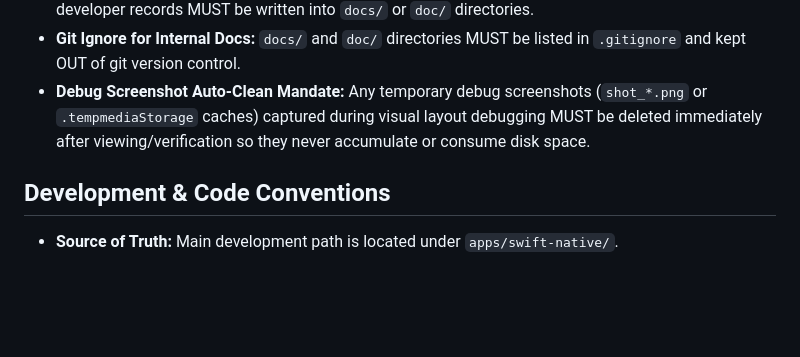
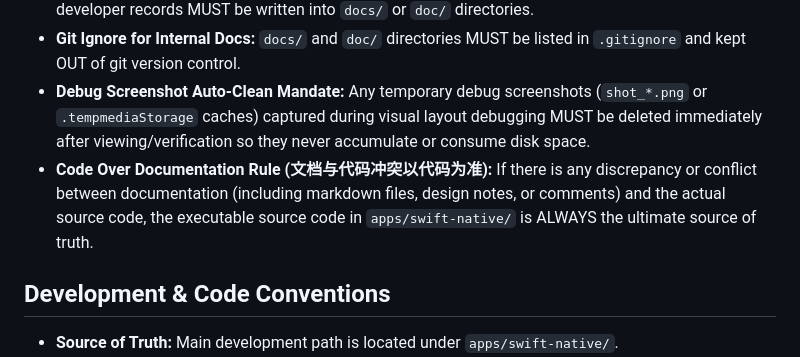
Before and after one commit to whzp015258712145-hub/PureReader, a Markdown page: CLAUDE.md, the part around the change. GitHub-like rendering; blank space fills up the shorter version.

Commit message:
docs(claude): add Code Over Documentation rule specifying executable source code as ultimate source of truth

```diff
--- a/CLAUDE.md
+++ b/CLAUDE.md
@@ -30,6 +30,7 @@ PureReader is a high-performance, native macOS multi-format ebook reader develop
 - **Internal Docs Isolation:** All project-internal technical documentation, architecture notes, or temporary developer records MUST be written into `docs/` or `doc/` directories.
 - **Git Ignore for Internal Docs:** `docs/` and `doc/` directories MUST be listed in `.gitignore` and kept OUT of git version control.
 - **Debug Screenshot Auto-Clean Mandate:** Any temporary debug screenshots (`shot_*.png` or `.tempmediaStorage` caches) captured during visual layout debugging MUST be deleted immediately after viewing/verification so they never accumulate or consume disk space.
+- **Code Over Documentation Rule (文档与代码冲突以代码为准):** If there is any discrepancy or conflict between documentation (including markdown files, design notes, or comments) and the actual source code, the executable source code in `apps/swift-native/` is ALWAYS the ultimate source of truth.
 
 ## Development & Code Conventions
 - **Source of Truth:** Main development path is located under `apps/swift-native/`.
```
